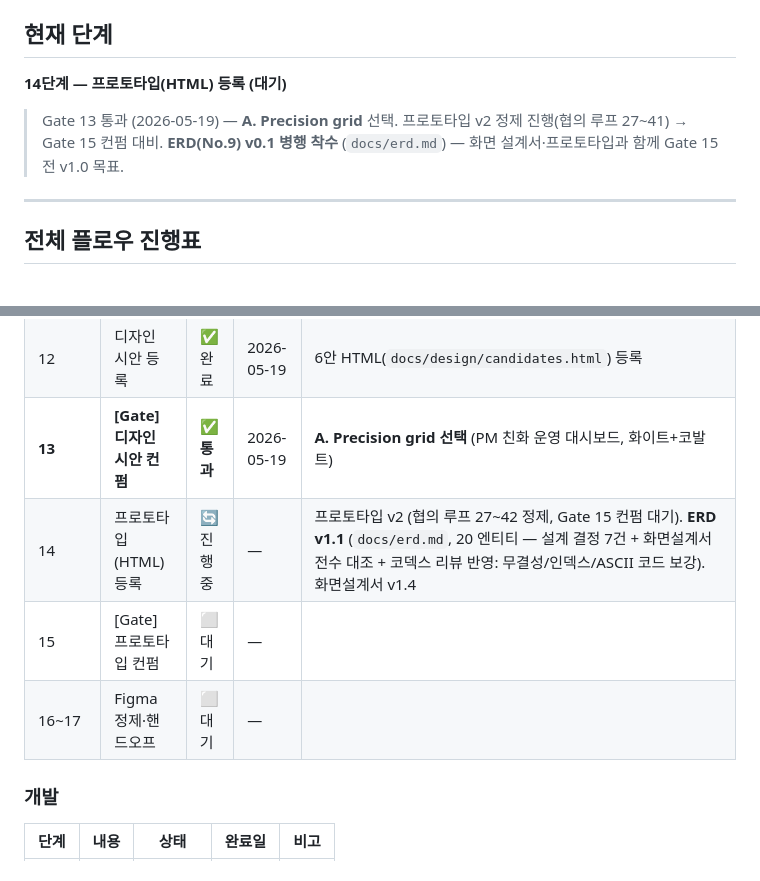
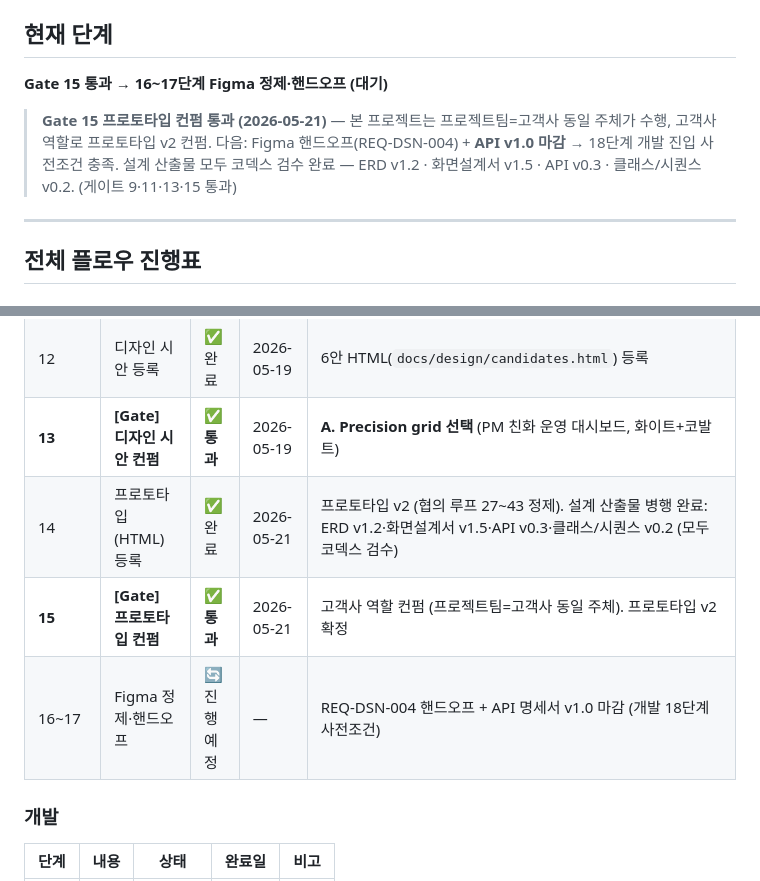
Before and after one commit to HyeonJ/sp-project-portal, a Markdown page: PROGRESS.md, 2 parts joined by grey strips. Rendered like a GitHub page.

Commit message:
docs(progress): Gate 15 프로토타입 컨펌 통과 (14단계 완료)
고객사 역할로 프로토타입 v2 컨펌 (프로젝트팀=고객사 동일 주체).
게이트 9·11·13·15 통과. 현재 단계 → 16~17 Figma 정제·핸드오프.
다음: Figma 핸드오프(REQ-DSN-004) + API v1.0 마감 → 18단계 개발 진입.

Co-Authored-By: Claude Opus 4.7 <noreply@anthropic.com>

```diff
--- a/PROGRESS.md
+++ b/PROGRESS.md
@@ -5,9 +5,9 @@
 
 ## 현재 단계
 
-**14단계 — 프로토타입(HTML) 등록 (대기)**
+**Gate 15 통과 → 16~17단계 Figma 정제·핸드오프 (대기)**
 
-> Gate 13 통과 (2026-05-19) — **A. Precision grid** 선택. 프로토타입 v2 정제 진행(협의 루프 27~41) → Gate 15 컨펌 대비. **ERD(No.9) v0.1 병행 착수** (`docs/erd.md`) — 화면 설계서·프로토타입과 함께 Gate 15 전 v1.0 목표.
+> **Gate 15 프로토타입 컨펌 통과 (2026-05-21)** — 본 프로젝트는 프로젝트팀=고객사 동일 주체가 수행, 고객사 역할로 프로토타입 v2 컨펌. 다음: Figma 핸드오프(REQ-DSN-004) + **API v1.0 마감** → 18단계 개발 진입 사전조건 충족. 설계 산출물 모두 코덱스 검수 완료 — ERD v1.2 · 화면설계서 v1.5 · API v0.3 · 클래스/시퀀스 v0.2. (게이트 9·11·13·15 통과)
 
 ---
 
@@ -44,9 +44,9 @@
 | 11→12 | 전환기 산출물 (아키텍처·시스템 구성도·와이어프레임) | ✅ 완료 | 2026-05-19 | `architecture.md`·`infrastructure.md`·`wireframe.md` v0.1 작성 |
 | 12 | 디자인 시안 등록 | ✅ 완료 | 2026-05-19 | 6안 HTML(`docs/design/candidates.html`) 등록 |
 | **13** | **[Gate] 디자인 시안 컨펌** | ✅ **통과** | 2026-05-19 | **A. Precision grid 선택** (PM 친화 운영 대시보드, 화이트+코발트) |
-| 14 | 프로토타입(HTML) 등록 | 🔄 진행 중 | — | 프로토타입 v2 (협의 루프 27~42 정제, Gate 15 컨펌 대기). **ERD v1.1** (`docs/erd.md`, 20 엔티티 — 설계 결정 7건 + 화면설계서 전수 대조 + 코덱스 리뷰 반영: 무결성/인덱스/ASCII 코드 보강). 화면설계서 v1.4 |
-| 15 | [Gate] 프로토타입 컨펌 | ⬜ 대기 | — | |
-| 16~17 | Figma 정제·핸드오프 | ⬜ 대기 | — | |
+| 14 | 프로토타입(HTML) 등록 | ✅ 완료 | 2026-05-21 | 프로토타입 v2 (협의 루프 27~43 정제). 설계 산출물 병행 완료: ERD v1.2·화면설계서 v1.5·API v0.3·클래스/시퀀스 v0.2 (모두 코덱스 검수) |
+| **15** | **[Gate] 프로토타입 컨펌** | ✅ **통과** | 2026-05-21 | 고객사 역할 컨펌 (프로젝트팀=고객사 동일 주체). 프로토타입 v2 확정 |
+| 16~17 | Figma 정제·핸드오프 | 🔄 진행 예정 | — | REQ-DSN-004 핸드오프 + API 명세서 v1.0 마감 (개발 18단계 사전조건) |
 
 ### 개발
 
```
